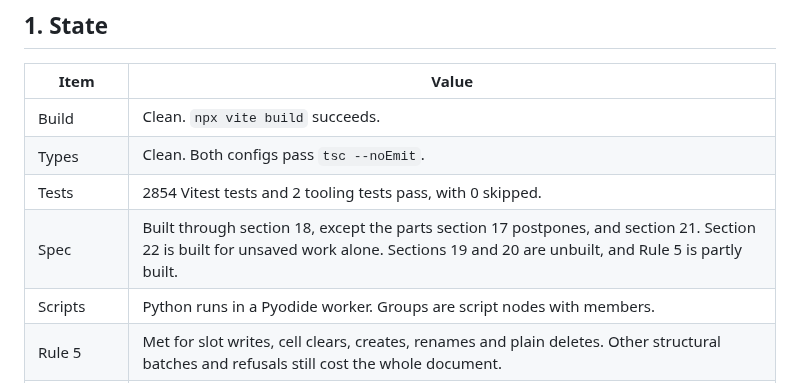
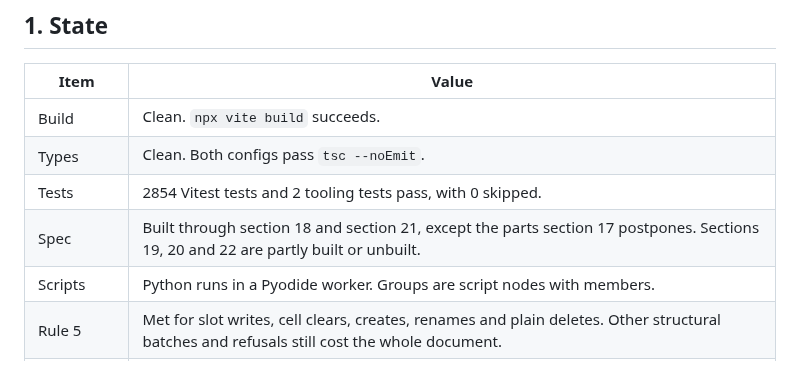
Before and after one commit to gatescrease-hash/beheader, a Markdown page: docs/STATUS.md, the part around the change. GitHub-like rendering.

Commit message:
Shorten the spec row of the status table to the prose limit
Co-Authored-By: Claude Opus 5.5 <noreply@anthropic.com>
Claude-Session: https://claude.ai/code/session_01Q8zndSuAcB3HqSS9veE2D6

```diff
--- a/docs/STATUS.md
+++ b/docs/STATUS.md
@@ -16,7 +16,7 @@ register, and the measurements behind leaving that migration unscheduled.
 | Build | Clean. `npx vite build` succeeds. |
 | Types | Clean. Both configs pass `tsc --noEmit`. |
 | Tests | 2854 Vitest tests and 2 tooling tests pass, with 0 skipped. |
-| Spec | Built through section 18, except the parts section 17 postpones, and section 21. Section 22 is built for unsaved work alone. Sections 19 and 20 are unbuilt, and Rule 5 is partly built. |
+| Spec | Built through section 18 and section 21, except the parts section 17 postpones. Sections 19, 20 and 22 are partly built or unbuilt. |
 | Scripts | Python runs in a Pyodide worker. Groups are script nodes with members. |
 | Rule 5 | Met for slot writes, cell clears, creates, renames and plain deletes. Other structural batches and refusals still cost the whole document. |
 | Workspace | Compact typography, a profile helmet, in-row style source controls, and full, compact and hidden sidebar modes with pointer and keyboard resizing. |
```
